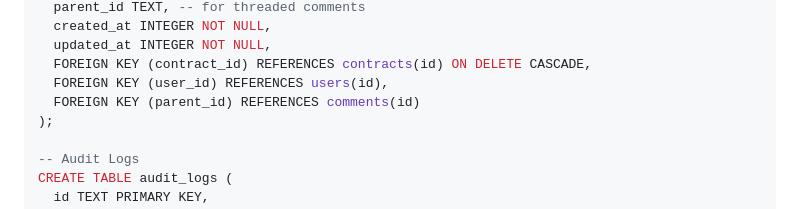
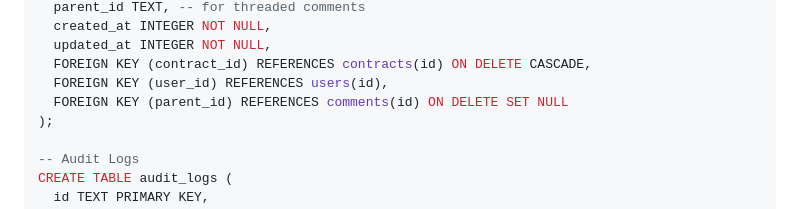
Before and after one commit to rendoarsandi/kontrakpro, a Markdown page: README.md, the part around the change. Drawn GitHub-style.

Commit message:
Update README.md
Co-authored-by: gemini-code-assist[bot] <176961590+gemini-code-assist[bot]@users.noreply.github.com>

```diff
--- a/README.md
+++ b/README.md
@@ -340,7 +340,7 @@ CREATE TABLE comments (
   updated_at INTEGER NOT NULL,
   FOREIGN KEY (contract_id) REFERENCES contracts(id) ON DELETE CASCADE,
   FOREIGN KEY (user_id) REFERENCES users(id),
-  FOREIGN KEY (parent_id) REFERENCES comments(id)
+  FOREIGN KEY (parent_id) REFERENCES comments(id) ON DELETE SET NULL
 );
 
 -- Audit Logs
```
